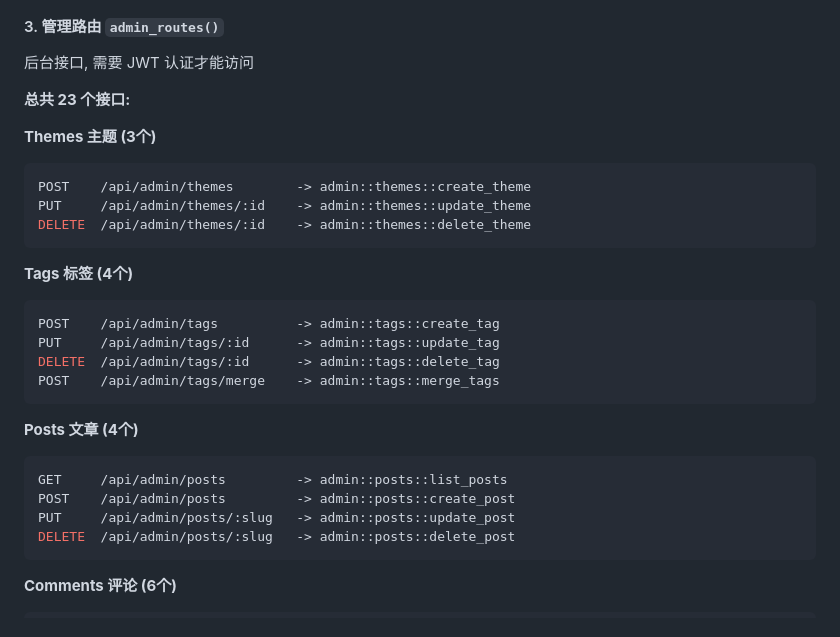
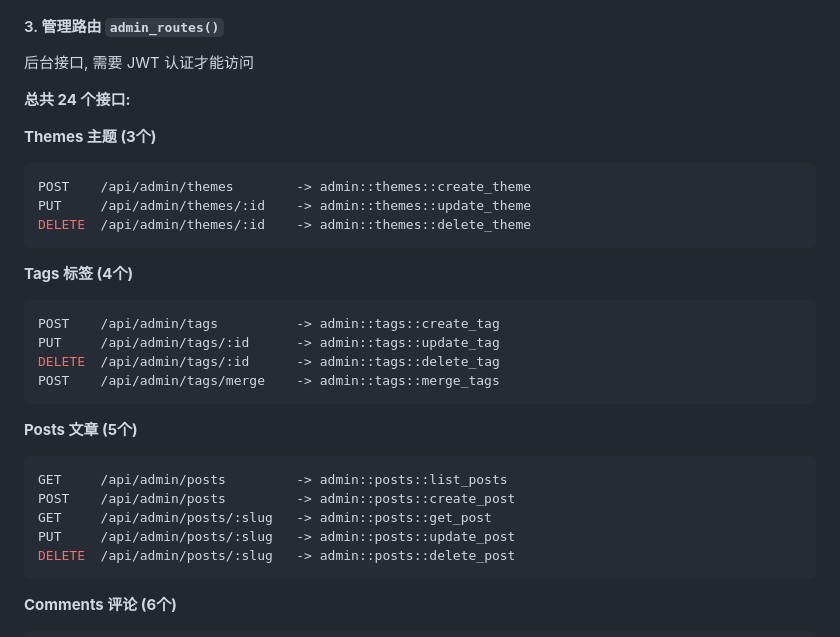
Before and after one commit to Threepan/YukiLog, a Markdown page: yukilog-backend/docs/route.md, the part around the change. GitHub-like rendering.

Commit message:
feat: 更新管理路由文档，增加文章相关接口数量

````diff
--- a/yukilog-backend/docs/route.md
+++ b/yukilog-backend/docs/route.md
@@ -87,7 +87,7 @@ POST    /api/public/links/submit        -> public::links::submit_link
 
 后台接口, 需要 JWT 认证才能访问
 
-**总共 23 个接口:**
+**总共 24 个接口:**
 
 **Themes 主题 (3个)**
 ```rust
@@ -104,10 +104,11 @@ DELETE  /api/admin/tags/:id      -> admin::tags::delete_tag
 POST    /api/admin/tags/merge    -> admin::tags::merge_tags
 ```
 
-**Posts 文章 (4个)**
+**Posts 文章 (5个)**
 ```rust
 GET     /api/admin/posts         -> admin::posts::list_posts
 POST    /api/admin/posts         -> admin::posts::create_post
+GET     /api/admin/posts/:slug   -> admin::posts::get_post
 PUT     /api/admin/posts/:slug   -> admin::posts::update_post
 DELETE  /api/admin/posts/:slug   -> admin::posts::delete_post
 ```
````
